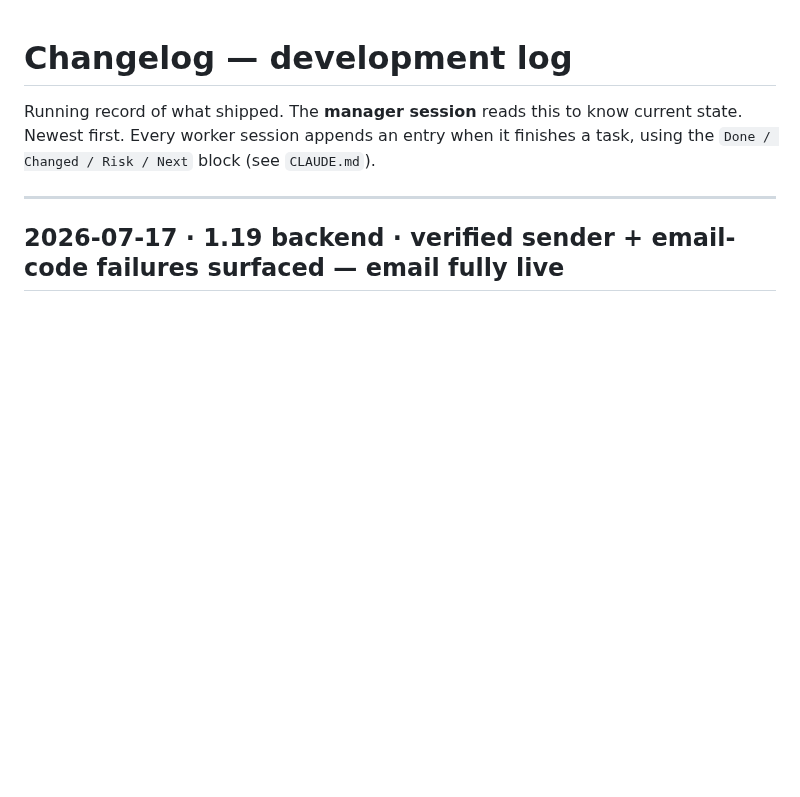
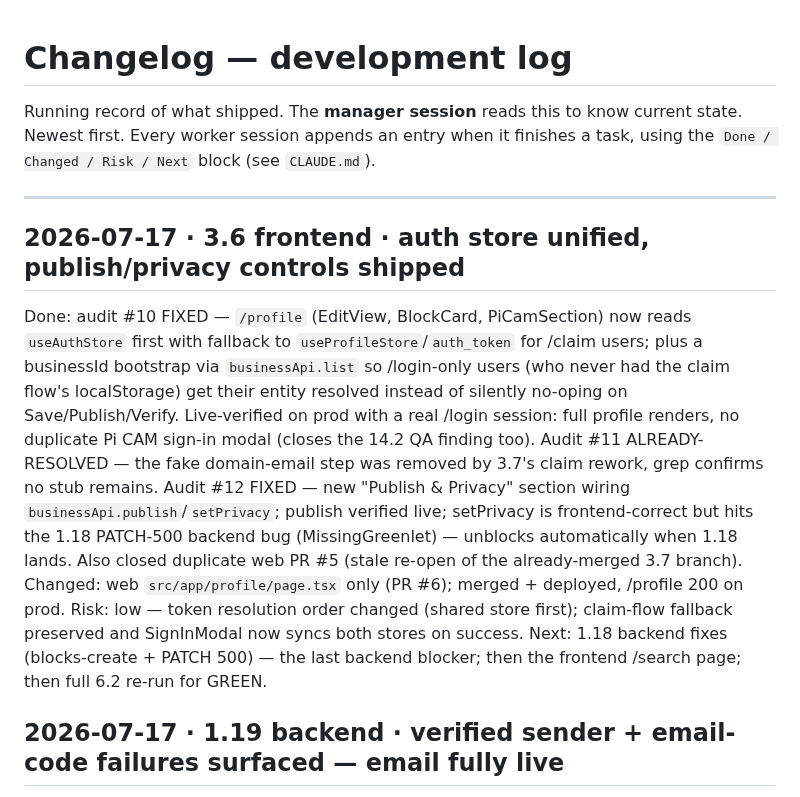
Before and after one commit to teta-pi/infra, a Markdown page: docs/changelog.md, the part around the change. Drawn GitHub-style; blank space fills up the shorter version.

Commit message:
docs: 3.6 done — auth unified + publish/privacy UI live; setPrivacy waits on 1.18
Co-Authored-By: Claude Fable 5 <noreply@anthropic.com>

```diff
--- a/docs/changelog.md
+++ b/docs/changelog.md
@@ -5,6 +5,27 @@ state. Newest first. Every worker session appends an entry when it finishes a ta
 using the `Done / Changed / Risk / Next` block (see `CLAUDE.md`).
 
 ---
+
+## 2026-07-17 · 3.6 frontend · auth store unified, publish/privacy controls shipped
+Done: audit #10 FIXED — `/profile` (EditView, BlockCard, PiCamSection) now
+reads `useAuthStore` first with fallback to `useProfileStore`/`auth_token`
+for /claim users; plus a businessId bootstrap via `businessApi.list` so
+/login-only users (who never had the claim flow's localStorage) get their
+entity resolved instead of silently no-oping on Save/Publish/Verify.
+Live-verified on prod with a real /login session: full profile renders, no
+duplicate Pi CAM sign-in modal (closes the 14.2 QA finding too). Audit #11
+ALREADY-RESOLVED — the fake domain-email step was removed by 3.7's claim
+rework, grep confirms no stub remains. Audit #12 FIXED — new "Publish &
+Privacy" section wiring `businessApi.publish`/`setPrivacy`; publish verified
+live; setPrivacy is frontend-correct but hits the 1.18 PATCH-500 backend bug
+(MissingGreenlet) — unblocks automatically when 1.18 lands. Also closed
+duplicate web PR #5 (stale re-open of the already-merged 3.7 branch).
+Changed: web `src/app/profile/page.tsx` only (PR #6); merged + deployed,
+/profile 200 on prod.
+Risk: low — token resolution order changed (shared store first); claim-flow
+fallback preserved and SignInModal now syncs both stores on success.
+Next: 1.18 backend fixes (blocks-create + PATCH 500) — the last backend
+blocker; then the frontend /search page; then full 6.2 re-run for GREEN.
 
 ## 2026-07-17 · 1.19 backend · verified sender + email-code failures surfaced — email fully live
 Done: `FROM_ADDRESS` switched to `TETA+PI <verify@tetapi.dev>` (domain verified
```
Also changed, not shown: docs/roadmap.md (+1 -1 lines).
